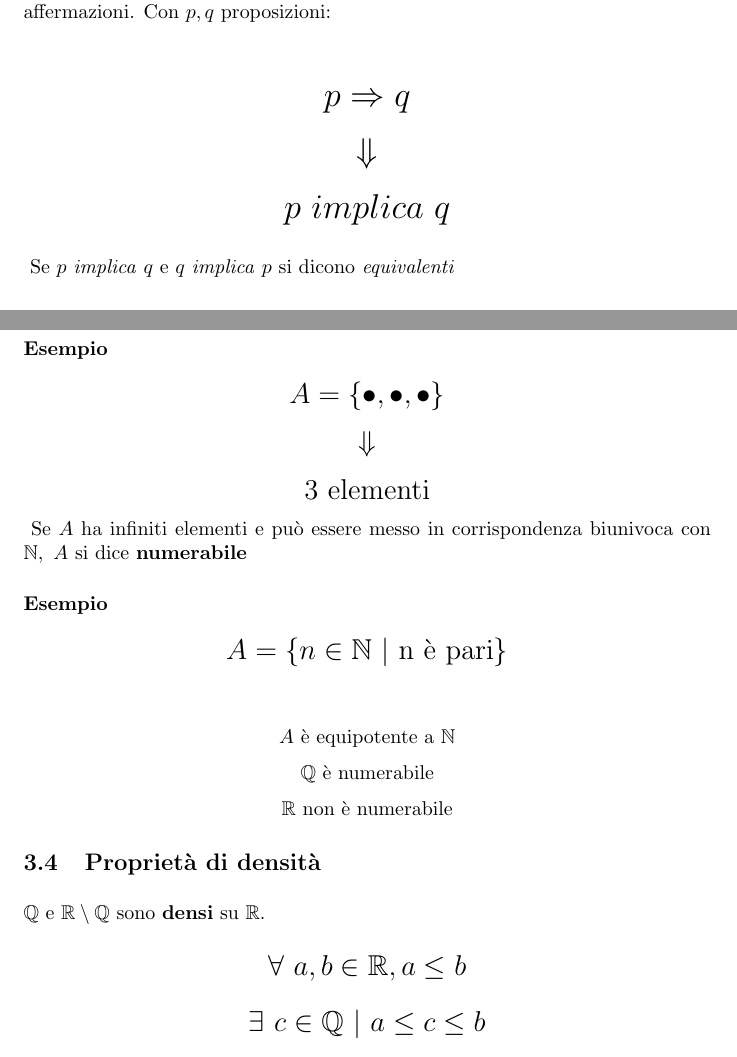
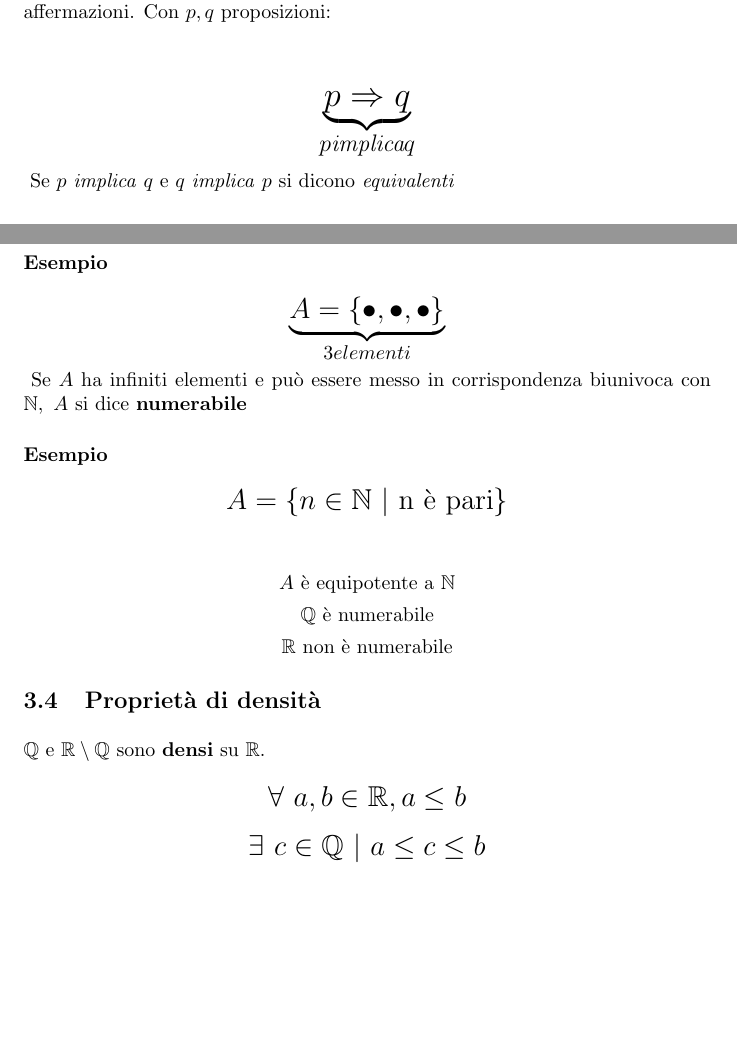
Before and after one commit to aleemont/analisi, a LaTeX document (analisi.tex, which reads argomenti_introduttivi/collezioni.tex, argomenti_introduttivi/proposizioni.tex): two parts of pages 8 and 12 of 30 before the commit and two parts of pages 8 and 12 of 29 after it, joined at a grey line, cut so that both start at the same text, the shorter picture padded with empty space. Compiled offline with pdfLaTeX.

Commit message:
Miglioramenti minori

```diff
--- a/argomenti_introduttivi/collezioni.tex
+++ b/argomenti_introduttivi/collezioni.tex
@@ -85,13 +85,7 @@
 \subsubsection*{Esempio}
 \begin{Large}
     \[
-        A = \{\bullet,\bullet,\bullet\}
-    \]
-    \[
-        \Downarrow
-    \]
-    \[
-        \text{3 elementi}
+        \underbrace{A = \{\bullet,\bullet,\bullet\}}_{3 elementi}
     \]
 \end{Large}
 Se $A$ ha infiniti elementi e può essere messo in corrispondenza biunivoca con $\mathbb{N},\ A$ si dice \textbf{numerabile}
--- a/argomenti_introduttivi/proposizioni.tex
+++ b/argomenti_introduttivi/proposizioni.tex
@@ -5,14 +5,8 @@
 
         \begin{LARGE}
             \begin{equation*}
-                p \Rightarrow q
+                \underbrace{p \Rightarrow q}_{p \textit{implica} q}
             \end{equation*}
-        \begin{equation*}
-              \Downarrow
-        \end{equation*}
-        \begin{equation*}
-              p\ implica\ q
-        \end{equation*}
         \end{LARGE}
         Se $p$ \textit{implica} $q$ e $q$ \textit{implica} $p$ si dicono \textit{equivalenti}\newline
         \begin{LARGE}
```
Also changed, not shown: funzioni/funzioni.tex (+2 -2 lines), analisi.pdf.
